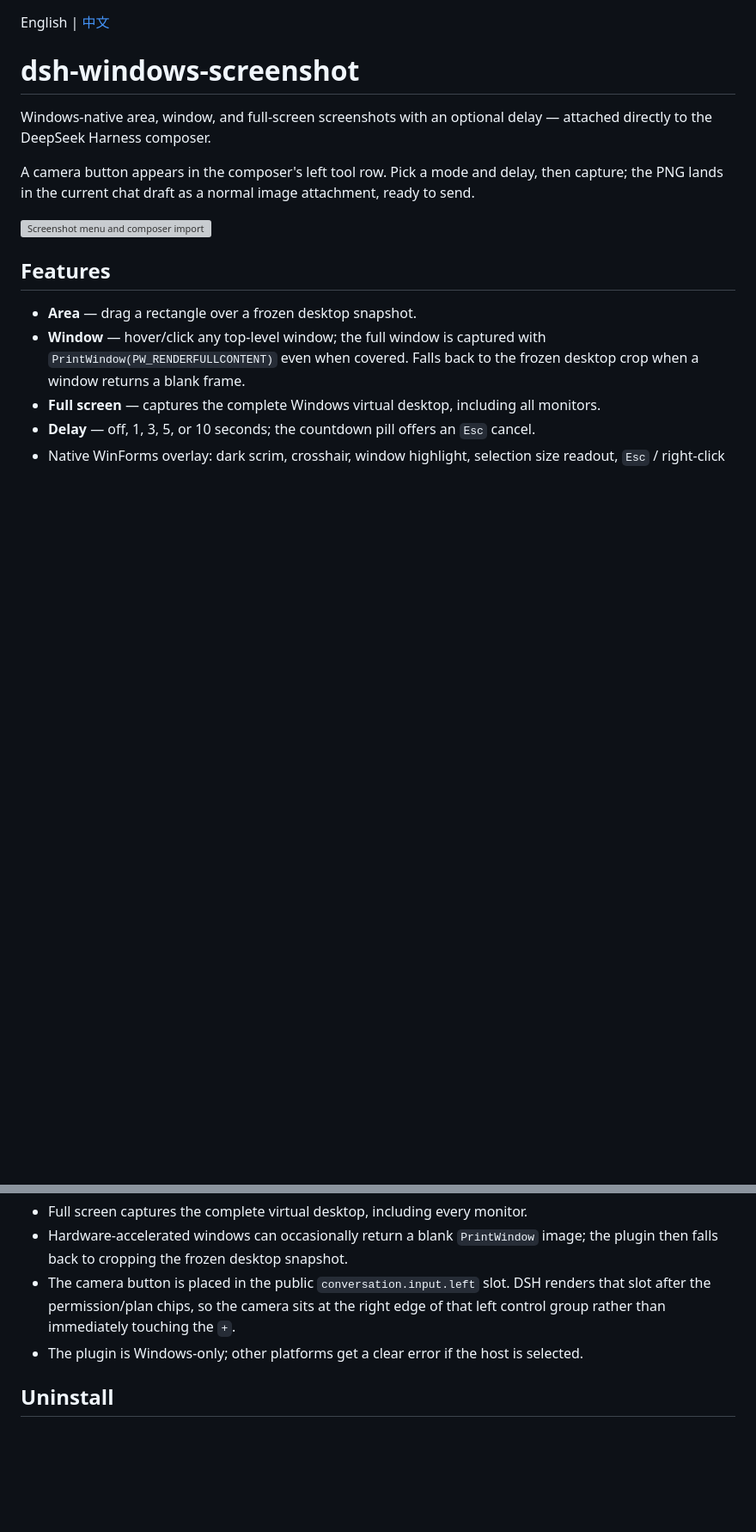
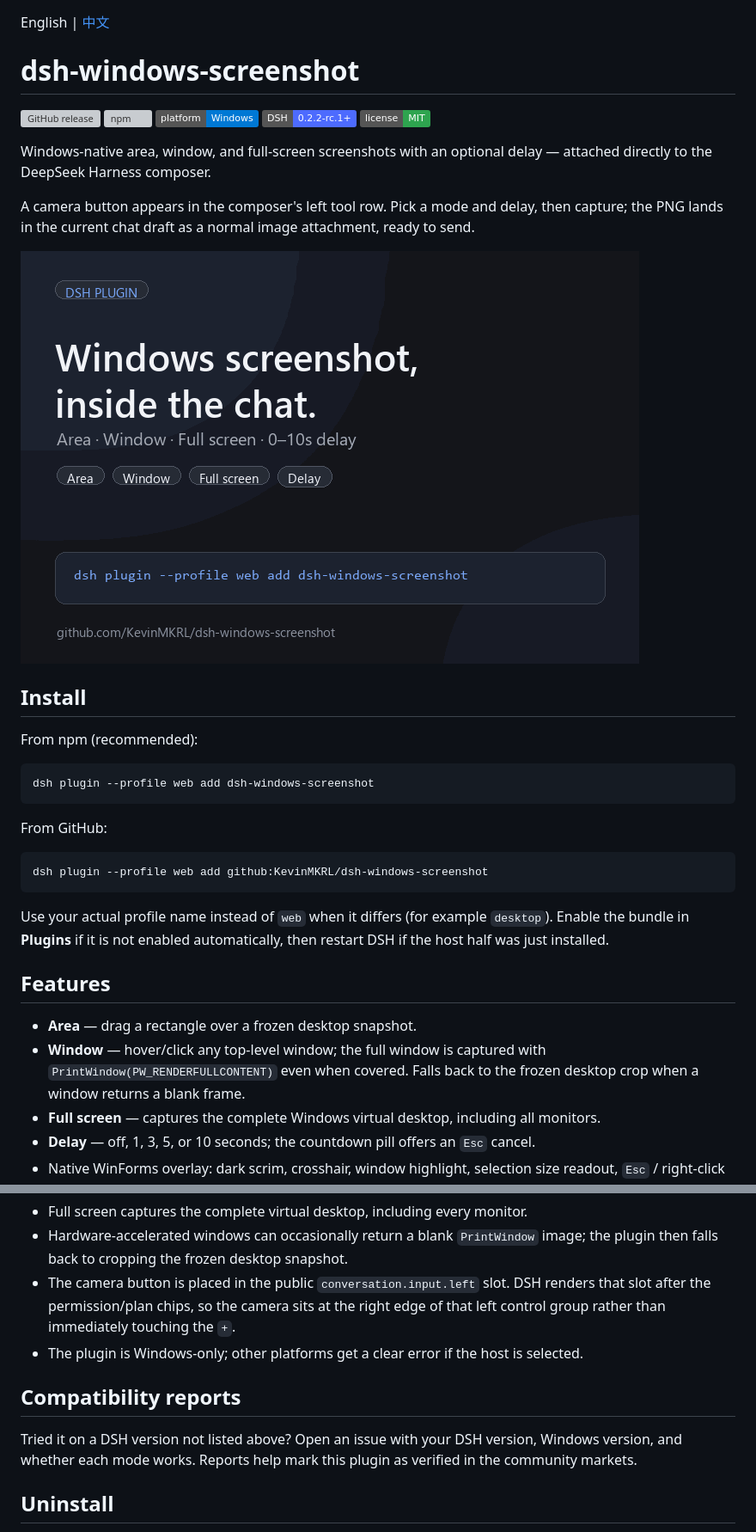
Before and after one commit to KevinMKRL/dsh-windows-screenshot, a Markdown page: README.md, 2 parts joined by grey strips. Shown at 86% size. Rendered like a GitHub page; pictures changed too: docs/demo.gif (added); badges without logos; blank space fills up the shorter version; grey boxes are pictures that could not be loaded.

````diff
--- a/README.md
+++ b/README.md
@@ -1,6 +1,12 @@
 English | [中文](README.zh.md)
 
 # dsh-windows-screenshot
+
+[![GitHub release](https://img.shields.io/github/v/release/KevinMKRL/dsh-windows-screenshot)](https://github.com/KevinMKRL/dsh-windows-screenshot/releases)
+[![npm](https://img.shields.io/npm/v/dsh-windows-screenshot)](https://www.npmjs.com/package/dsh-windows-screenshot)
+[![platform](https://img.shields.io/badge/platform-Windows-0078D4)](https://github.com/KevinMKRL/dsh-windows-screenshot)
+[![DSH](https://img.shields.io/badge/DSH-0.2.2--rc.1%2B-4D6BFE)](https://github.com/deepseek-ai/deepseek-harness)
+[![license](https://img.shields.io/badge/license-MIT-2ea44f)](LICENSE)
 
 Windows-native area, window, and full-screen screenshots with an optional
 delay — attached directly to the DeepSeek Harness composer.
@@ -9,7 +15,25 @@ A camera button appears in the composer's left tool row. Pick a mode and delay,
 then capture; the PNG lands in the current chat draft as a normal image
 attachment, ready to send.
 
-![Screenshot menu and composer import](docs/preview.svg)
+![Demo](docs/demo.gif)
+
+## Install
+
+From npm (recommended):
+
+```sh
+dsh plugin --profile web add dsh-windows-screenshot
+```
+
+From GitHub:
+
+```sh
+dsh plugin --profile web add github:KevinMKRL/dsh-windows-screenshot
+```
+
+Use your actual profile name instead of `web` when it differs (for example
+`desktop`). Enable the bundle in **Plugins** if it is not enabled automatically,
+then restart DSH if the host half was just installed.
 
 ## Features
 
@@ -98,6 +107,12 @@ Windows APIs and the system PowerShell.
 - The plugin is Windows-only; other platforms get a clear error if the host is
   selected.
 
+## Compatibility reports
+
+Tried it on a DSH version not listed above? Open an issue with your DSH version,
+Windows version, and whether each mode works. Reports help mark this plugin as
+verified in the community markets.
+
 ## Uninstall
 
 Disable or remove the bundle in **Plugins**. The plugin writes no configuration
````
Also changed, not shown: other parts of README.md (+0 -15 lines), CHANGELOG.md (+7 -0 lines), README.zh.md (+27 -13 lines), docs/demo.zh.gif (added), docs/preview.png (added), docs/social-preview.png (added), 2 other files.
